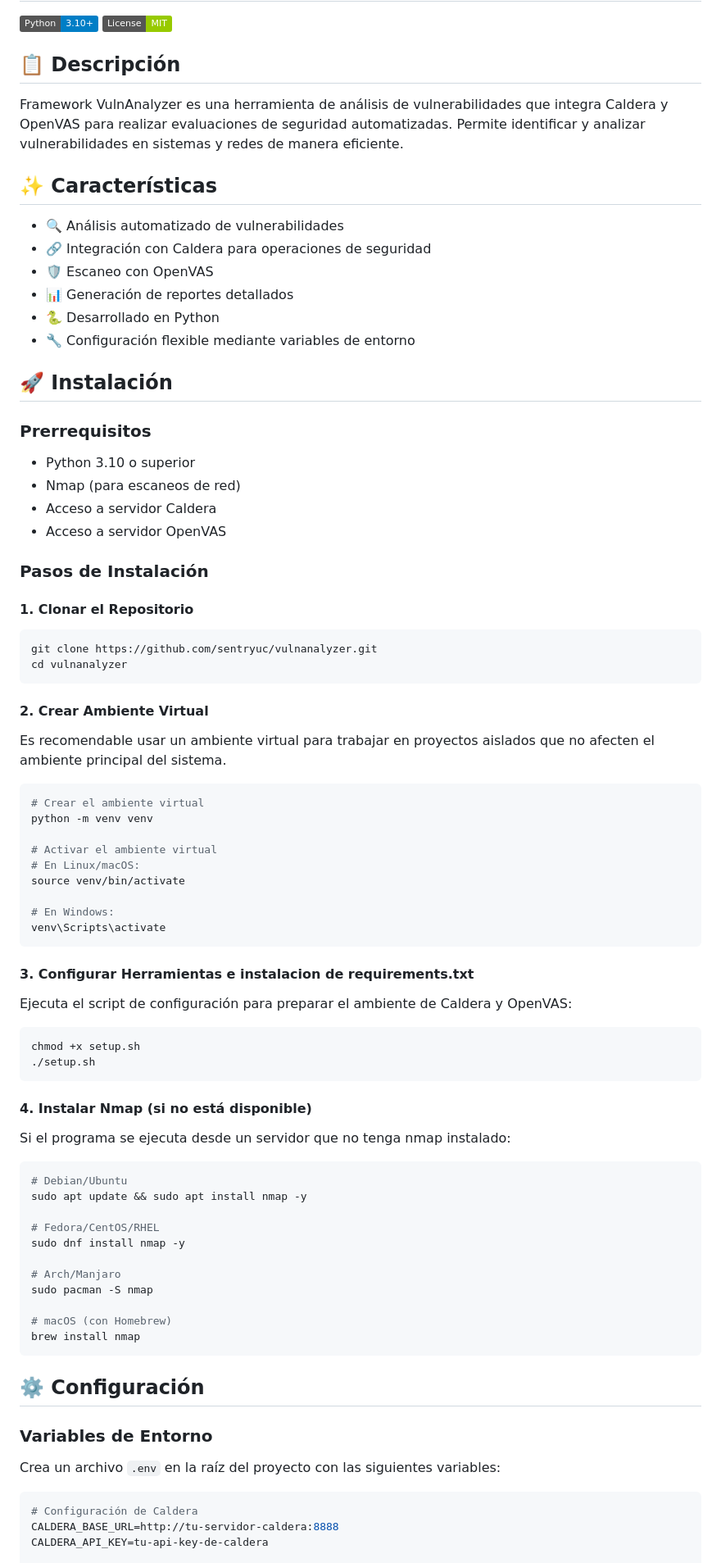
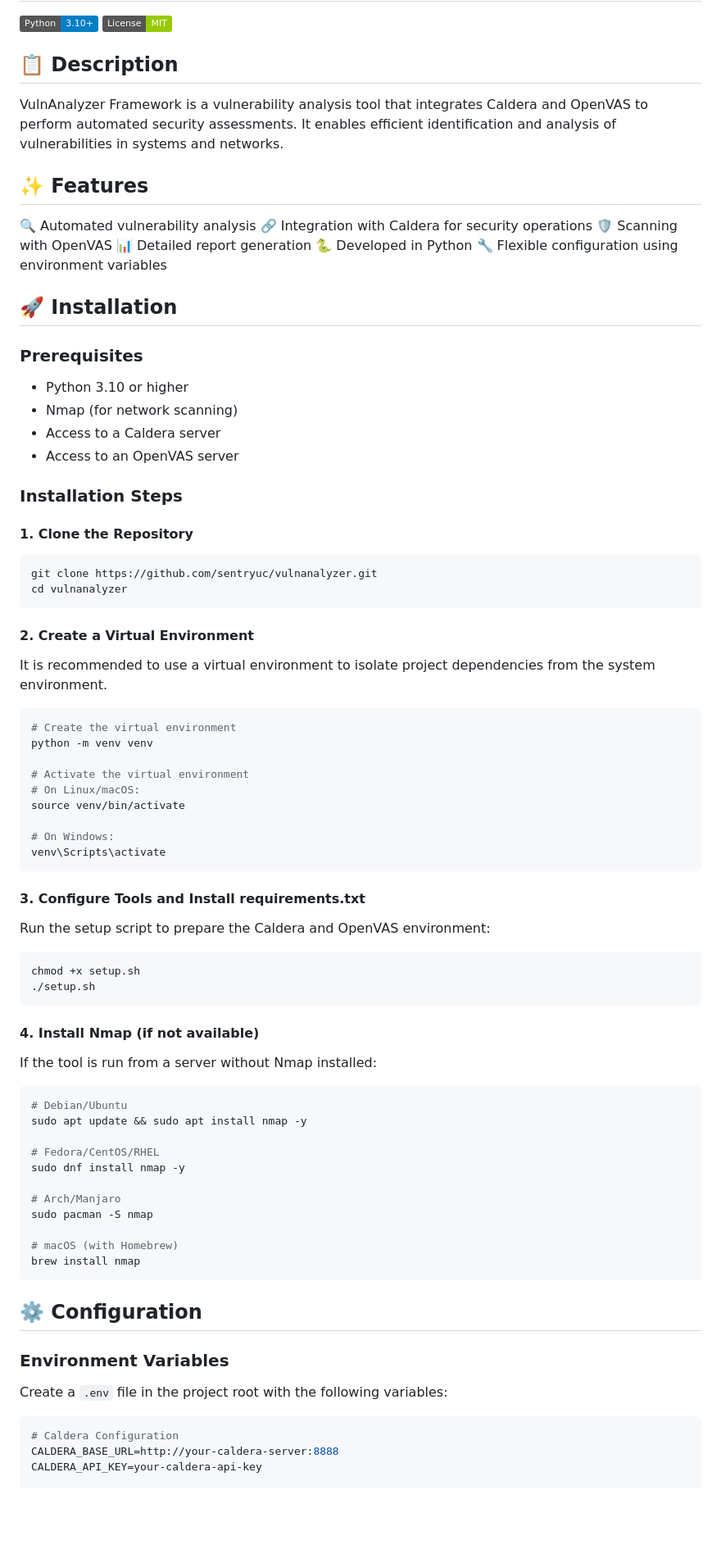
Before and after one commit to sentryuc/vulnanalyzer, a Markdown page: README.md, the part around the change printed below. Shown: that part at 82% size. GitHub-like rendering; badges without logos; blank space fills up the shorter version.

Commit message:
[VUL] updated English README

````diff
--- a/README.md
+++ b/README.md
@@ -3,65 +3,66 @@
 [![Python](https://img.shields.io/badge/Python-3.10+-blue.svg)](https://www.python.org/downloads/)
 [![License](https://img.shields.io/badge/License-MIT-green.svg)](LICENSE)
 
-## 📋 Descripción
+## 📋 Description
 
-Framework VulnAnalyzer es una herramienta de análisis de vulnerabilidades que integra Caldera y OpenVAS para realizar evaluaciones de seguridad automatizadas. Permite identificar y analizar vulnerabilidades en sistemas y redes de manera eficiente.
+VulnAnalyzer Framework is a vulnerability analysis tool that integrates Caldera and OpenVAS to perform automated security assessments. It enables efficient identification and analysis of vulnerabilities in systems and networks.
 
-## ✨ Características
+## ✨ Features
 
-- 🔍 Análisis automatizado de vulnerabilidades
-- 🔗 Integración con Caldera para operaciones de seguridad
-- 🛡️ Escaneo con OpenVAS
-- 📊 Generación de reportes detallados
-- 🐍 Desarrollado en Python
-- 🔧 Configuración flexible mediante variables de entorno
+🔍 Automated vulnerability analysis
+🔗 Integration with Caldera for security operations
+🛡️ Scanning with OpenVAS
+📊 Detailed report generation
+🐍 Developed in Python
+🔧 Flexible configuration using environment variables
 
-## 🚀 Instalación
+## 🚀  Installation
 
-### Prerrequisitos
+### Prerequisites
 
-- Python 3.10 o superior
-- Nmap (para escaneos de red)
-- Acceso a servidor Caldera
-- Acceso a servidor OpenVAS
+- Python 3.10 or higher
+- Nmap (for network scanning)
+- Access to a Caldera server
+- Access to an OpenVAS server
 
-### Pasos de Instalación
 
-#### 1. Clonar el Repositorio
+### Installation Steps
+
+#### 1. Clone the Repository
 
 ```bash
 git clone https://github.com/sentryuc/vulnanalyzer.git
 cd vulnanalyzer
 ```
 
-#### 2. Crear Ambiente Virtual
+#### 2. Create a Virtual Environment
 
-Es recomendable usar un ambiente virtual para trabajar en proyectos aislados que no afecten el ambiente principal del sistema.
+It is recommended to use a virtual environment to isolate project dependencies from the system environment.
 
 ```bash
-# Crear el ambiente virtual
+# Create the virtual environment
 python -m venv venv
 
-# Activar el ambiente virtual
-# En Linux/macOS:
+# Activate the virtual environment
+# On Linux/macOS:
 source venv/bin/activate
 
-# En Windows:
+# On Windows:
 venv\Scripts\activate
 ```
 
-#### 3. Configurar Herramientas e instalacion de requirements.txt
+#### 3. Configure Tools and Install requirements.txt
 
-Ejecuta el script de configuración para preparar el ambiente de Caldera y OpenVAS:
+Run the setup script to prepare the Caldera and OpenVAS environment:
 
 ```bash
 chmod +x setup.sh
 ./setup.sh
 ```
 
-#### 4. Instalar Nmap (si no está disponible)
+#### 4. Install Nmap (if not available)
 
-Si el programa se ejecuta desde un servidor que no tenga nmap instalado:
+If the tool is run from a server without Nmap installed:
 
 ```bash
 # Debian/Ubuntu
@@ -73,18 +74,18 @@ sudo dnf install nmap -y
 # Arch/Manjaro
 sudo pacman -S nmap
 
-# macOS (con Homebrew)
+# macOS (with Homebrew)
 brew install nmap
 ```
 
-## ⚙️ Configuración
+## ⚙️ Configuration
 
-### Variables de Entorno
+### Environment Variables
 
-Crea un archivo `.env` en la raíz del proyecto con las siguientes variables:
+Create a `.env` file in the project root with the following variables:
 
 ```bash
-# Configuración de Caldera
-CALDERA_BASE_URL=http://tu-servidor-caldera:8888
-CALDERA_API_KEY=tu-api-key-de-caldera
+# Caldera Configuration
+CALDERA_BASE_URL=http://your-caldera-server:8888
+CALDERA_API_KEY=your-caldera-api-key
 
````
Also changed, not shown: other parts of README.md (+26 -25 lines).
